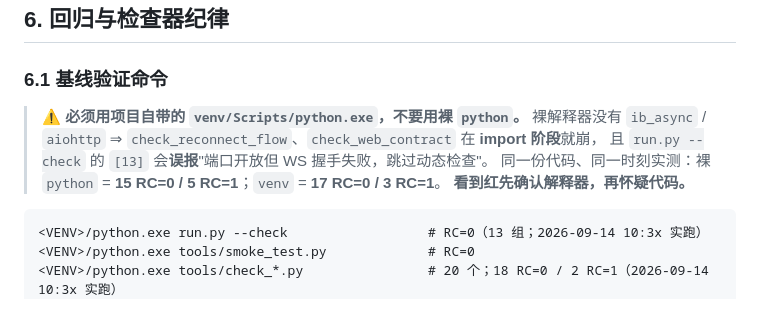
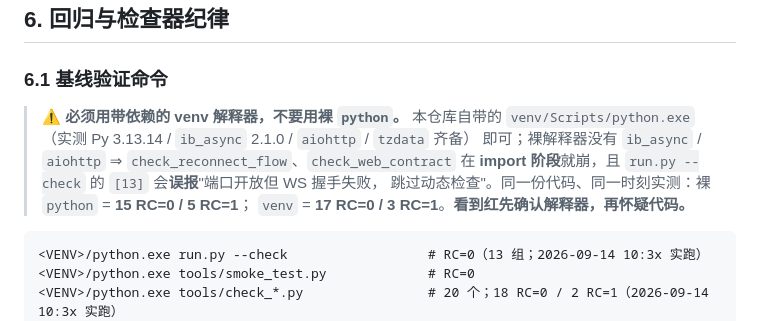
Before and after one commit to Skioleeya/SPXW-WATCH, a Markdown page: notes/memory/RULES.md, the part around the change. Rendered like a GitHub page.

Commit message:
docs(rules): §6.1 解释器措辞改准确 —— 带依赖的 venv 解释器均可，不写死单一路径
- 上一笔写成「必须用项目自带的 venv/Scripts/python.exe」，过窄：skill
  `spxw-live-verify` 用的是另一个隔离 venv，同样带 ib_async / aiohttp / tzdata，
  两者都可用。改为「带依赖的 venv 解释器」，并列出项目自带 venv 的实测版本组合。
- 实质判据不变：**裸 `python` 会多出 2 个假红**（缺 ib_async / aiohttp），
  且 `run.py --check` 的 [13] 误报「WS 握手失败」。

````diff
--- a/notes/memory/RULES.md
+++ b/notes/memory/RULES.md
@@ -91,11 +91,12 @@
 
 ### 6.1 基线验证命令
 
-> ⚠️ **必须用项目自带的 `venv/Scripts/python.exe`，不要用裸 `python`。** 裸解释器没有
-> `ib_async` / `aiohttp` ⇒ `check_reconnect_flow`、`check_web_contract` 在 **import 阶段**就崩，
-> 且 `run.py --check` 的 `[13]` 会**误报**"端口开放但 WS 握手失败，跳过动态检查"。
-> 同一份代码、同一时刻实测：裸 `python` = **15 RC=0 / 5 RC=1**；`venv` = **17 RC=0 / 3 RC=1**。
-> **看到红先确认解释器，再怀疑代码。**
+> ⚠️ **必须用带依赖的 venv 解释器，不要用裸 `python`。** 本仓库自带的
+> `venv/Scripts/python.exe`（实测 Py 3.13.14 / `ib_async` 2.1.0 / `aiohttp` / `tzdata` 齐备）
+> 即可；裸解释器没有 `ib_async` / `aiohttp` ⇒ `check_reconnect_flow`、`check_web_contract`
+> 在 **import 阶段**就崩，且 `run.py --check` 的 `[13]` 会**误报**"端口开放但 WS 握手失败，
+> 跳过动态检查"。同一份代码、同一时刻实测：裸 `python` = **15 RC=0 / 5 RC=1**；
+> `venv` = **17 RC=0 / 3 RC=1**。**看到红先确认解释器，再怀疑代码。**
 
 ```
 <VENV>/python.exe run.py --check                  # RC=0（13 组；2026-09-14 10:3x 实跑）
````
